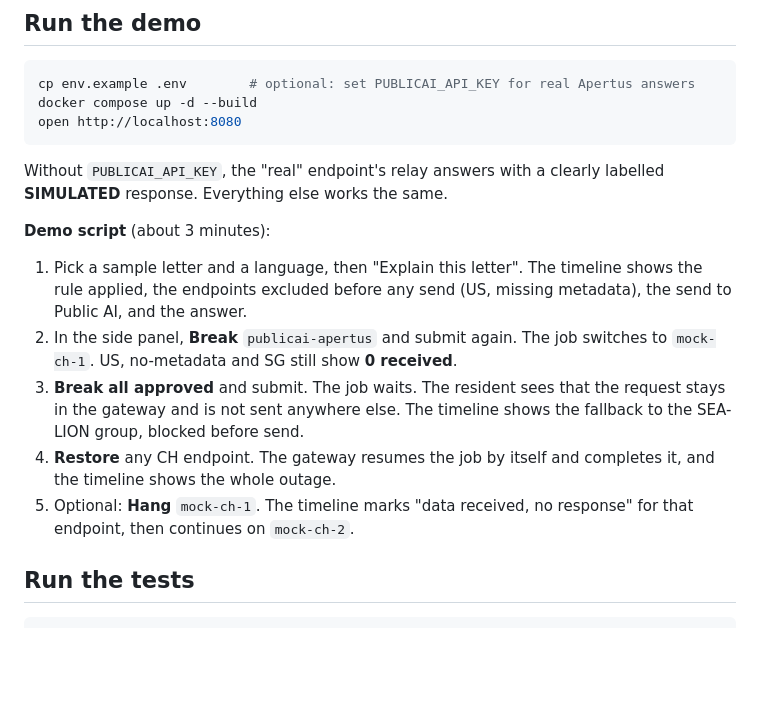
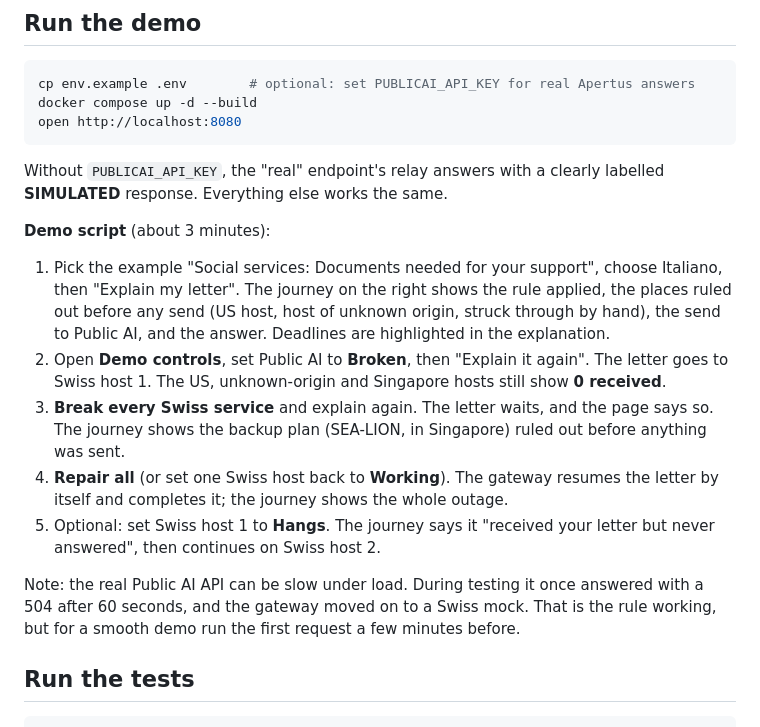
Before and after one commit to SRGSSR/srgssr-zh-hackathon-2026, a Markdown page: README.md, the part around the change. GitHub-like rendering; blank space fills up the shorter version.

Commit message:
Align demo scripts with the new interface; note Public AI latency

```diff
--- a/README.md
+++ b/README.md
@@ -81,11 +81,13 @@ open http://localhost:8080
 Without `PUBLICAI_API_KEY`, the "real" endpoint's relay answers with a clearly labelled **SIMULATED** response. Everything else works the same.
 
 **Demo script** (about 3 minutes):
-1. Pick a sample letter and a language, then "Explain this letter". The timeline shows the rule applied, the endpoints excluded before any send (US, missing metadata), the send to Public AI, and the answer.
-2. In the side panel, **Break** `publicai-apertus` and submit again. The job switches to `mock-ch-1`. US, no-metadata and SG still show **0 received**.
-3. **Break all approved** and submit. The job waits. The resident sees that the request stays in the gateway and is not sent anywhere else. The timeline shows the fallback to the SEA-LION group, blocked before send.
-4. **Restore** any CH endpoint. The gateway resumes the job by itself and completes it, and the timeline shows the whole outage.
-5. Optional: **Hang** `mock-ch-1`. The timeline marks "data received, no response" for that endpoint, then continues on `mock-ch-2`.
+1. Pick the example "Social services: Documents needed for your support", choose Italiano, then "Explain my letter". The journey on the right shows the rule applied, the places ruled out before any send (US host, host of unknown origin, struck through by hand), the send to Public AI, and the answer. Deadlines are highlighted in the explanation.
+2. Open **Demo controls**, set Public AI to **Broken**, then "Explain it again". The letter goes to Swiss host 1. The US, unknown-origin and Singapore hosts still show **0 received**.
+3. **Break every Swiss service** and explain again. The letter waits, and the page says so. The journey shows the backup plan (SEA-LION, in Singapore) ruled out before anything was sent.
+4. **Repair all** (or set one Swiss host back to **Working**). The gateway resumes the letter by itself and completes it; the journey shows the whole outage.
+5. Optional: set Swiss host 1 to **Hangs**. The journey says it "received your letter but never answered", then continues on Swiss host 2.
+
+Note: the real Public AI API can be slow under load. During testing it once answered with a 504 after 60 seconds, and the gateway moved on to a Swiss mock. That is the rule working, but for a smooth demo run the first request a few minutes before.
 
 ## Run the tests
 
```
Also changed, not shown: docs/pitch.md (+7 -5 lines).
